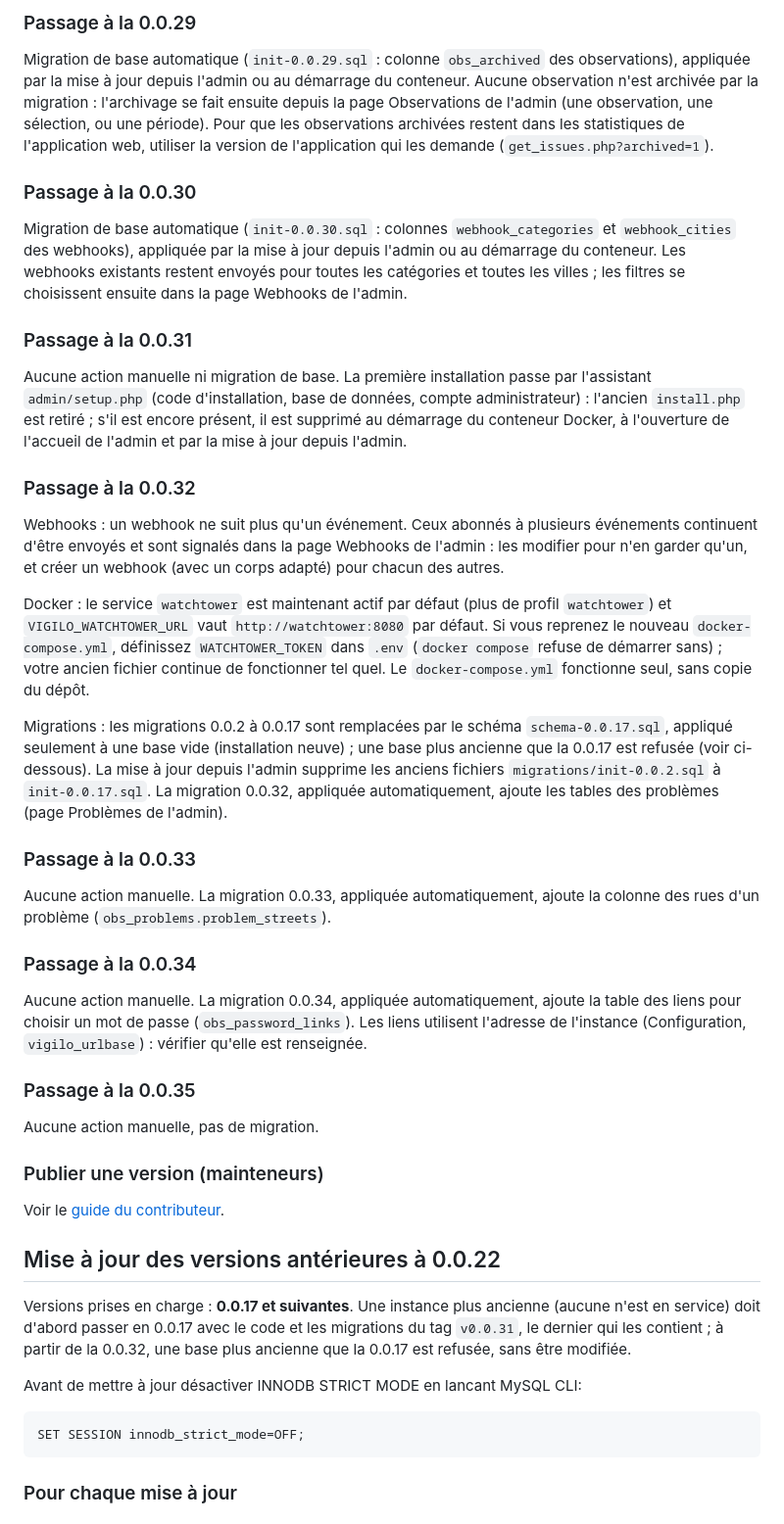
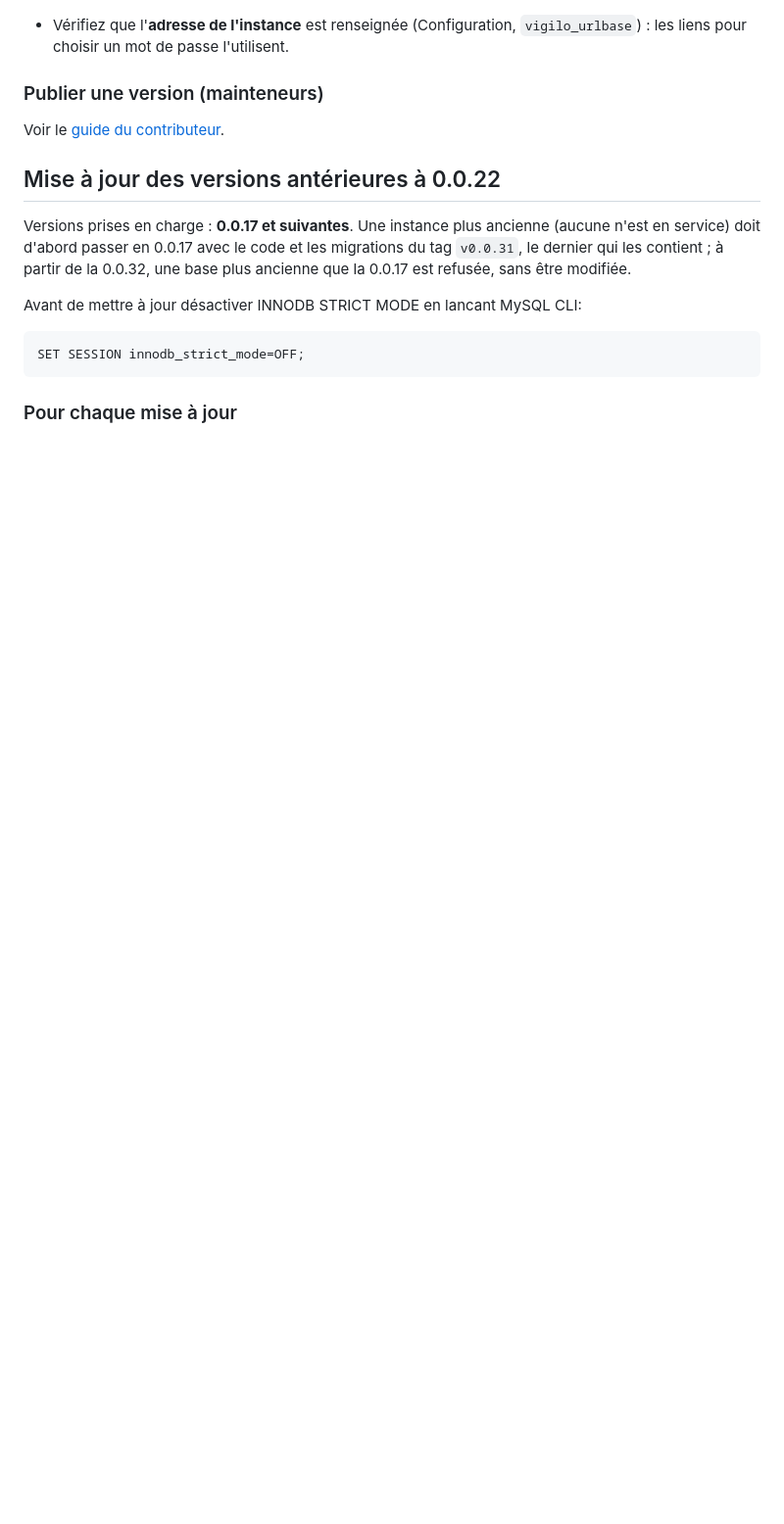
Before and after one commit to jesuisundesdeux/vigilo-backend, a Markdown page: doc/UPGRADE.md, the part around one of its changes. Shown at 98% size. GitHub-like rendering; blank space fills up the shorter version.

```diff
--- a/doc/UPGRADE.md
+++ b/doc/UPGRADE.md
@@ -136,54 +111,5 @@ depuis l'admin ou au démarrage du conteneur. Ensuite, renseigner le **site de l
-### Passage à la 0.0.29
-
-Migration de base automatique (`init-0.0.29.sql` : colonne `obs_archived` des observations), appliquée par la mise à
-jour depuis l'admin ou au démarrage du conteneur. Aucune observation n'est archivée par la migration : l'archivage se
-fait ensuite depuis la page Observations de l'admin (une observation, une sélection, ou une période). Pour que les
-observations archivées restent dans les statistiques de l'application web, utiliser la version de l'application qui
-les demande (`get_issues.php?archived=1`).
-
-### Passage à la 0.0.30
-
-Migration de base automatique (`init-0.0.30.sql` : colonnes `webhook_categories` et `webhook_cities` des webhooks),
-appliquée par la mise à jour depuis l'admin ou au démarrage du conteneur. Les webhooks existants restent envoyés pour
-toutes les catégories et toutes les villes ; les filtres se choisissent ensuite dans la page Webhooks de l'admin.
-
-### Passage à la 0.0.31
-
-Aucune action manuelle ni migration de base. La première installation passe par l'assistant `admin/setup.php`
-(code d'installation, base de données, compte administrateur) : l'ancien `install.php` est retiré ; s'il est encore
-présent, il est supprimé au démarrage du conteneur Docker, à l'ouverture de l'accueil de l'admin et par la mise à jour
-depuis l'admin.
-
-### Passage à la 0.0.32
-
-Webhooks : un webhook ne suit plus qu'un événement. Ceux abonnés à plusieurs
-événements continuent d'être envoyés et sont signalés dans la page Webhooks de l'admin : les modifier pour n'en garder
-qu'un, et créer un webhook (avec un corps adapté) pour chacun des autres.
-
-Docker : le service `watchtower` est maintenant actif par défaut (plus de profil `watchtower`) et
-`VIGILO_WATCHTOWER_URL` vaut `http://watchtower:8080` par défaut. Si vous reprenez le nouveau `docker-compose.yml`,
-définissez `WATCHTOWER_TOKEN` dans `.env` (`docker compose` refuse de démarrer sans) ; votre ancien fichier continue
-de fonctionner tel quel. Le `docker-compose.yml` fonctionne seul, sans copie du dépôt.
-
-Migrations : les migrations 0.0.2 à 0.0.17 sont remplacées par le schéma `schema-0.0.17.sql`, appliqué seulement à
-une base vide (installation neuve) ; une base plus ancienne que la 0.0.17 est refusée (voir ci-dessous). La mise à jour
-depuis l'admin supprime les anciens fichiers `migrations/init-0.0.2.sql` à `init-0.0.17.sql`. La migration 0.0.32,
-appliquée automatiquement, ajoute les tables des problèmes (page Problèmes de l'admin).
-
-### Passage à la 0.0.33
-
-Aucune action manuelle. La migration 0.0.33, appliquée automatiquement, ajoute la colonne des rues d'un problème
-(`obs_problems.problem_streets`).
-
-### Passage à la 0.0.34
-
-Aucune action manuelle. La migration 0.0.34, appliquée automatiquement, ajoute la table des liens pour choisir un mot
-de passe (`obs_password_links`). Les liens utilisent l'adresse de l'instance (Configuration, `vigilo_urlbase`) :
-vérifier qu'elle est renseignée.
-
-### Passage à la 0.0.35
-
-Aucune action manuelle, pas de migration.
+- Vérifiez que l'**adresse de l'instance** est renseignée (Configuration, `vigilo_urlbase`) : les liens pour choisir
+  un mot de passe l'utilisent.
 
 ### Publier une version (mainteneurs)
 
```
Also changed, not shown: other parts of doc/UPGRADE.md (+27 -52 lines), AGENTS.md (+5 -1 lines), README.md (+1 -1 lines).
